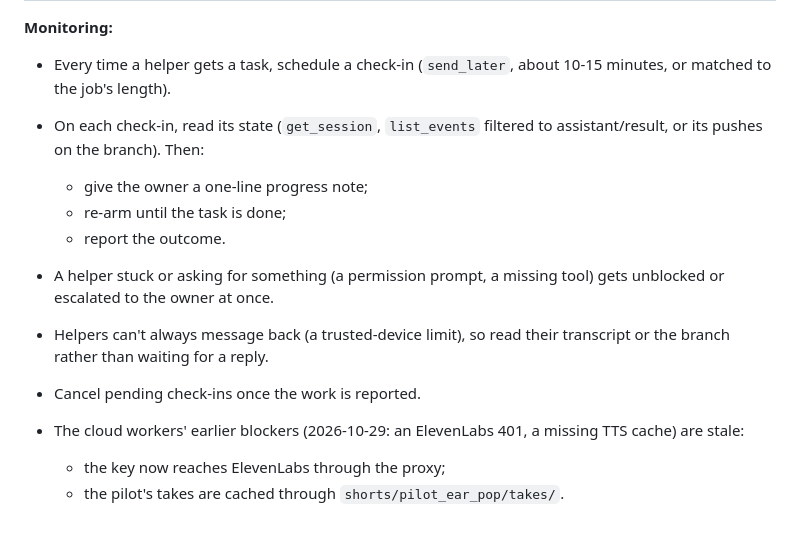
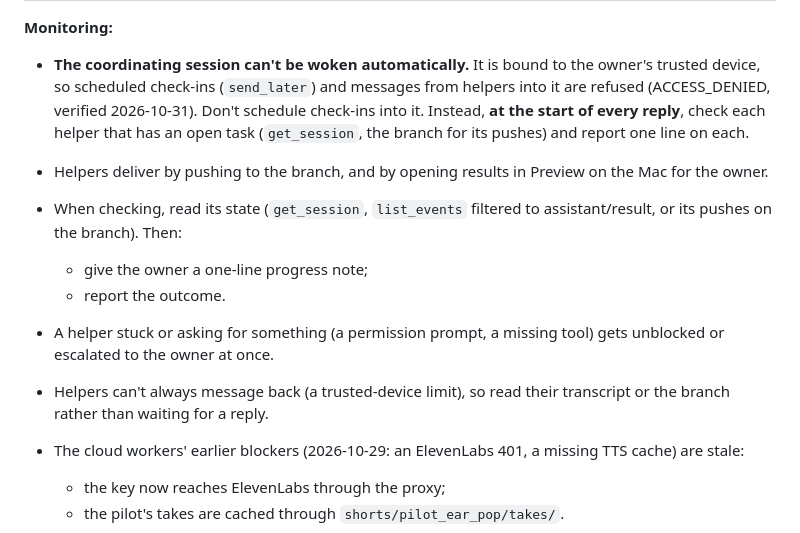
Before and after one commit to prashanth4614/Claude-Cloud-Code, a Markdown page: CLAUDE.md, the part around the change. Rendered like a GitHub page.

Commit message:
CLAUDE.md: scheduled check-ins can't wake the coordinating session (trusted device); check helpers at the start of every reply
Co-Authored-By: Claude Opus 5.5 <noreply@anthropic.com>
Claude-Session: https://claude.ai/code/session_016JQPFXon4Ud8Vkr6RemHBH

```diff
--- a/CLAUDE.md
+++ b/CLAUDE.md
@@ -56,18 +56,21 @@ owner's OK.
 | Cloud worker: RunPod renders | `session_01Bok4npHajGYFXx5epHgMSF` | RunPod GPU renders (`final_render.sh`: dry run, bench, full, assemble), watching the pods and deleting them |
 
 **Monitoring:**
-- Every time a helper gets a task, schedule a check-in (`send_later`, about 10-15 minutes, or matched
-  to the job's length).
-- On each check-in, read its state (`get_session`, `list_events` filtered to assistant/result, or its
+- **The coordinating session can't be woken automatically.** It is bound to the owner's trusted
+  device, so scheduled check-ins (`send_later`) and messages from helpers into it are refused
+  (ACCESS_DENIED, verified 2026-10-31). Don't schedule check-ins into it. Instead, **at the start of
+  every reply**, check each helper that has an open task (`get_session`, the branch for its pushes)
+  and report one line on each.
+- Helpers deliver by pushing to the branch, and by opening results in Preview on the Mac for the
+  owner.
+- When checking, read its state (`get_session`, `list_events` filtered to assistant/result, or its
   pushes on the branch). Then:
   - give the owner a one-line progress note;
-  - re-arm until the task is done;
   - report the outcome.
 - A helper stuck or asking for something (a permission prompt, a missing tool) gets unblocked or
   escalated to the owner at once.
 - Helpers can't always message back (a trusted-device limit), so read their transcript or the branch
   rather than waiting for a reply.
-- Cancel pending check-ins once the work is reported.
 - The cloud workers' earlier blockers (2026-10-29: an ElevenLabs 401, a missing TTS cache) are stale:
   - the key now reaches ElevenLabs through the proxy;
   - the pilot's takes are cached through `shorts/pilot_ear_pop/takes/`.
```
